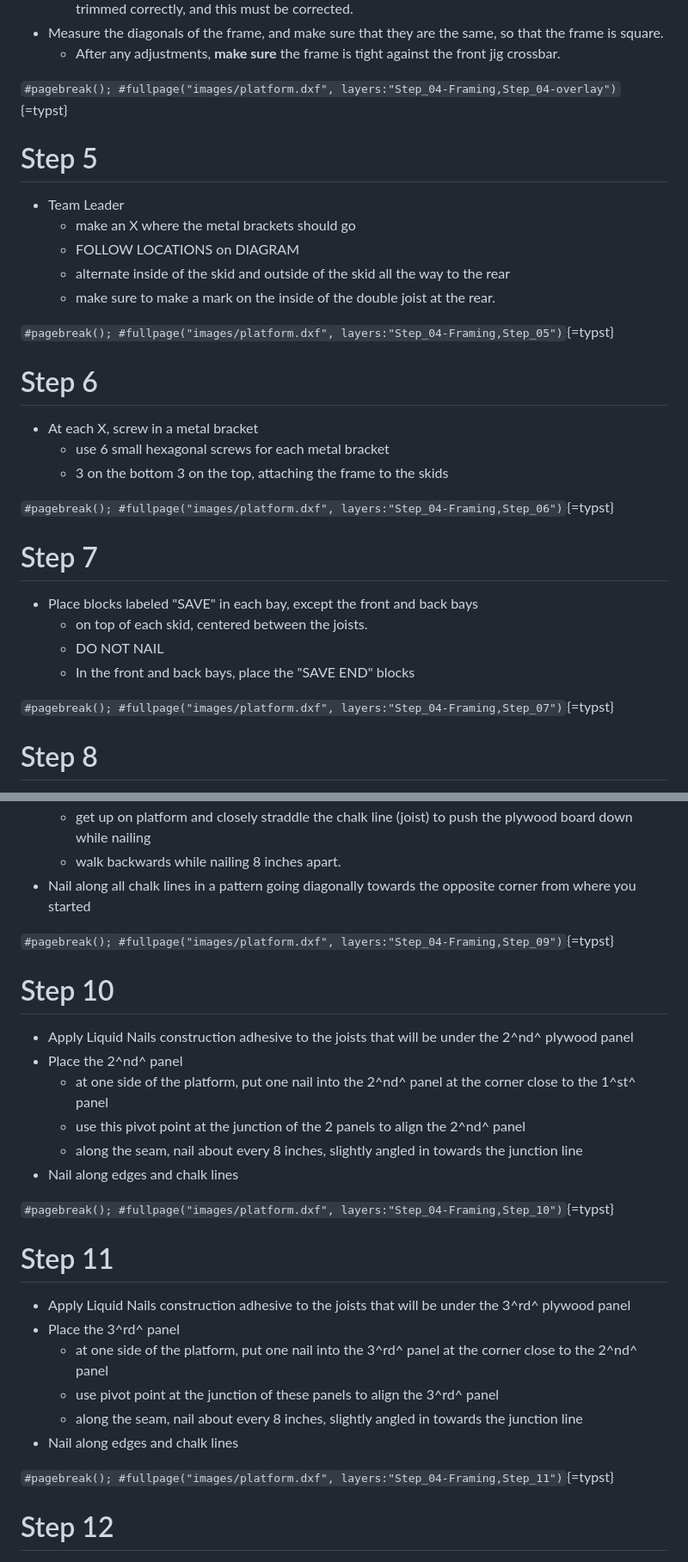
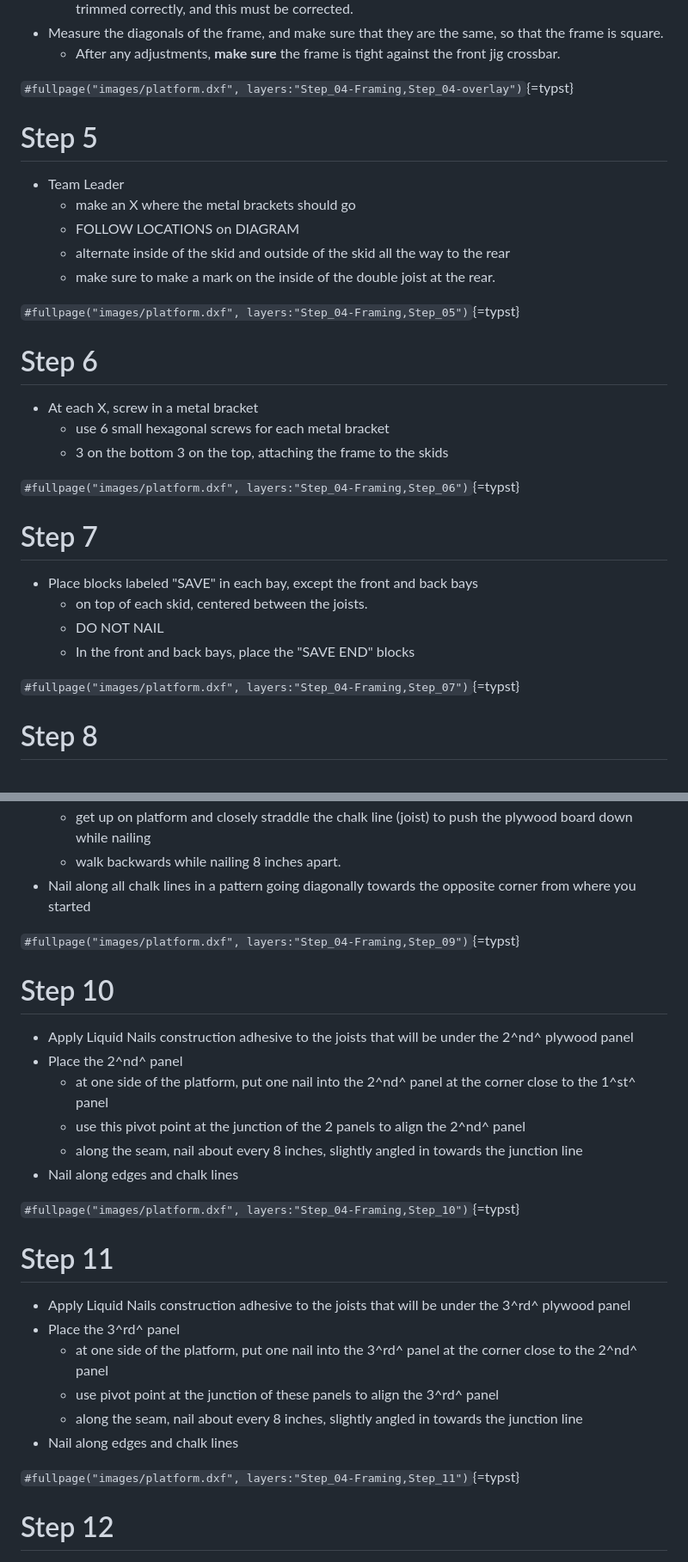
Before and after one commit to sfnw-dev-owner/process-manuals, a Markdown page: Platform/platform.md, 2 parts joined by grey strips. Shown at 86% size. Drawn GitHub-style.

Commit message:
Platform: drop superfluous pagebreaks. (#94)
These should be unnecessary since 9f31737's edit to
render/typst-header.typ.

```diff
--- a/Platform/platform.md
+++ b/Platform/platform.md
@@ -66,7 +66,7 @@ is inward at the center of each board. Put 1 FRAMING nail in each of the corners
 - Measure the diagonals of the frame, and make sure that they are the same, so that the frame is square.
     - After any adjustments, **make sure** the frame is tight against the front jig crossbar.
 
-`#pagebreak(); #fullpage("images/platform.dxf", layers:"Step_04-Framing,Step_04-overlay")`{=typst}
+`#fullpage("images/platform.dxf", layers:"Step_04-Framing,Step_04-overlay")`{=typst}
 
 # Step 5
 
@@ -76,14 +76,14 @@ is inward at the center of each board. Put 1 FRAMING nail in each of the corners
     - alternate inside of the skid and outside of the skid all the way to the rear
     - make sure to make a mark on the inside of the double joist at the rear.
 
-`#pagebreak(); #fullpage("images/platform.dxf", layers:"Step_04-Framing,Step_05")`{=typst}
+`#fullpage("images/platform.dxf", layers:"Step_04-Framing,Step_05")`{=typst}
 
 # Step 6
 - At each X, screw in a metal bracket
     - use 6 small hexagonal screws for each metal bracket
     - 3 on the bottom 3 on the top, attaching the frame to the skids
 
-`#pagebreak(); #fullpage("images/platform.dxf", layers:"Step_04-Framing,Step_06")`{=typst}
+`#fullpage("images/platform.dxf", layers:"Step_04-Framing,Step_06")`{=typst}
 
 # Step 7
 
@@ -92,7 +92,7 @@ is inward at the center of each board. Put 1 FRAMING nail in each of the corners
     - DO NOT NAIL
     - In the front and back bays, place the "SAVE END" blocks
 
-`#pagebreak(); #fullpage("images/platform.dxf", layers:"Step_04-Framing,Step_07")`{=typst}
+`#fullpage("images/platform.dxf", layers:"Step_04-Framing,Step_07")`{=typst}
 
 # Step 8
 
@@ -122,7 +122,7 @@ is inward at the center of each board. Put 1 FRAMING nail in each of the corners
     - walk backwards while nailing 8 inches apart.
 - Nail along all chalk lines in a pattern going diagonally towards the opposite corner from where you started
 
-`#pagebreak(); #fullpage("images/platform.dxf", layers:"Step_04-Framing,Step_09")`{=typst}
+`#fullpage("images/platform.dxf", layers:"Step_04-Framing,Step_09")`{=typst}
 
 # Step 10
 
@@ -133,7 +133,7 @@ is inward at the center of each board. Put 1 FRAMING nail in each of the corners
     - along the seam, nail about every 8 inches, slightly angled in towards the junction line
 - Nail along edges and chalk lines
 
-`#pagebreak(); #fullpage("images/platform.dxf", layers:"Step_04-Framing,Step_10")`{=typst}
+`#fullpage("images/platform.dxf", layers:"Step_04-Framing,Step_10")`{=typst}
 
 # Step 11
 
@@ -144,7 +144,7 @@ is inward at the center of each board. Put 1 FRAMING nail in each of the corners
     - along the seam, nail about every 8 inches, slightly angled in towards the junction line
 - Nail along edges and chalk lines
 
-`#pagebreak(); #fullpage("images/platform.dxf", layers:"Step_04-Framing,Step_11")`{=typst}
+`#fullpage("images/platform.dxf", layers:"Step_04-Framing,Step_11")`{=typst}
 
 # Step 12
 
```
Also changed, not shown: other parts of Platform/platform.md (+4 -4 lines).
